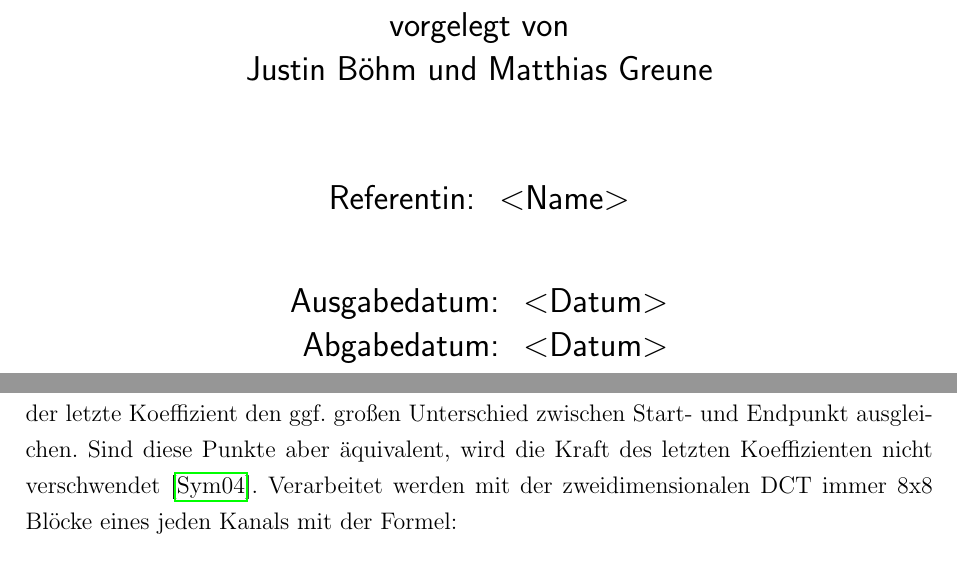
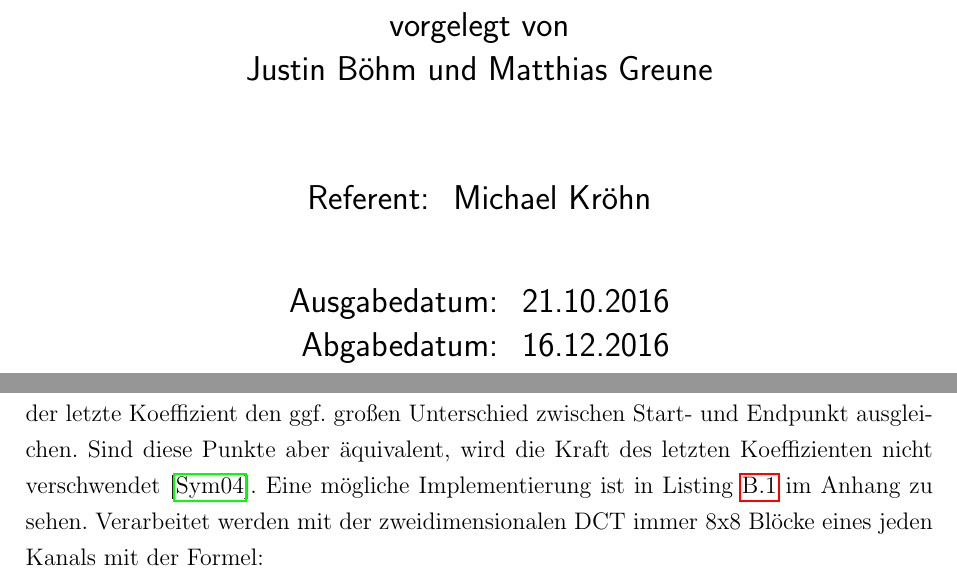
Before and after one commit to juxbo/Grundlagen-der-Videokompression---Wissenschaftliches-Arbeiten-I, a LaTeX thesis (Arbeit/master thesis template.tex, which reads Arbeit/chapters/irrelevanzredukton.tex, Arbeit/chapters/titelblatt.tex): two parts of pages 1 and 9 of 22, joined at a grey line, cut so that both start at the same text. Compiled offline with pdfLaTeX.

Commit message:
Daten ins Titelblatt eingetragen

```diff
--- a/Arbeit/chapters/irrelevanzredukton.tex
+++ b/Arbeit/chapters/irrelevanzredukton.tex
@@ -74,7 +74,7 @@ Wie bereits oben beschrieben neigt der menschliche Sehsinn dazu niedrige Ortsfre
 % Bessere Quelle finden!
 Um diesen Umstand nun auszunutzen muss das Ausgangsbild von der räumlichen Ebene auf eine Frequenzebene transformiert werden, damit anschießend, in dem darauf folgenden Schritt der Quantisierung, die höheren Frequenzen reduziert werden können. Diese Transformation lässt sich mittels einer zweidimensionalen Diskreten Kosinus Transformation (DCT) bewerkstelligen.
 
-Die DCT ist eine Sonderform der Foriertransformation, bei der eine Funktion mittels Sinusschwingungen approximiert wird. Die Fourriertransformation hat allerdings unter anderem den Nachteil, dass für jeden abgetasteten Punkt ein Tupel aus Amplitude und Phase bzw. Sinus und Kosinus Koeffizienten gespeichert werden muss. Die DCT nutzt nun den Umstand aus, dass das betrachtete Intervall begrenzt ist. Durch eine vertikale Spiegelung dieses Intervalls lassen sich die Sinus Anteile heraus kürzen, wobei am Ende lediglich Kosinus Anteile übrig bleiben, also nur ein Koeffizient pro abgetasteten Punkt gespeichert werden muss. Des Weiteren bewirkt die Spiegelung, dass Start- und Endpunkt äquivalent sind. Da die Fouriertransformation von einer unendlichen Folge ausgeht, muss der letzte Koeffizient den ggf. großen Unterschied zwischen Start- und Endpunkt ausgleichen. Sind diese Punkte aber äquivalent, wird die Kraft des letzten Koeffizienten nicht verschwendet \cite{symes_peter_digital_2004}. Verarbeitet werden mit der zweidimensionalen DCT immer 8x8 Blöcke eines jeden Kanals mit der Formel:
+Die DCT ist eine Sonderform der Foriertransformation, bei der eine Funktion mittels Sinusschwingungen approximiert wird. Die Fourriertransformation hat allerdings unter anderem den Nachteil, dass für jeden abgetasteten Punkt ein Tupel aus Amplitude und Phase bzw. Sinus und Kosinus Koeffizienten gespeichert werden muss. Die DCT nutzt nun den Umstand aus, dass das betrachtete Intervall begrenzt ist. Durch eine vertikale Spiegelung dieses Intervalls lassen sich die Sinus Anteile heraus kürzen, wobei am Ende lediglich Kosinus Anteile übrig bleiben, also nur ein Koeffizient pro abgetasteten Punkt gespeichert werden muss. Des Weiteren bewirkt die Spiegelung, dass Start- und Endpunkt äquivalent sind. Da die Fouriertransformation von einer unendlichen Folge ausgeht, muss der letzte Koeffizient den ggf. großen Unterschied zwischen Start- und Endpunkt ausgleichen. Sind diese Punkte aber äquivalent, wird die Kraft des letzten Koeffizienten nicht verschwendet \cite{symes_peter_digital_2004}. Eine mögliche Implementierung ist in Listing \ref{lst:impl_dct} im Anhang zu sehen. Verarbeitet werden mit der zweidimensionalen DCT immer 8x8 Blöcke eines jeden Kanals mit der Formel:
 
 \thickmuskip=0.5\thickmuskip
 \begin{align*}
--- a/Arbeit/chapters/titelblatt.tex
+++ b/Arbeit/chapters/titelblatt.tex
@@ -26,13 +26,13 @@ Justin Böhm und Matthias Greune
 
 \vspace{1.0cm}
 \begin{tabular}{rl}
-Referentin:& <Name>\\
+Referent:& Michael Kröhn\\
 \end{tabular}
 
 \vspace{0.5cm}
 \begin{tabular}{rl}
-Ausgabedatum:& <Datum>\\
-Abgabedatum:& <Datum>
+Ausgabedatum:& 21.10.2016\\
+Abgabedatum:& 16.12.2016
 \end{tabular}
 
 } %{Large} ENDE
```
Also changed, not shown: Arbeit/master thesis template.pdf.
